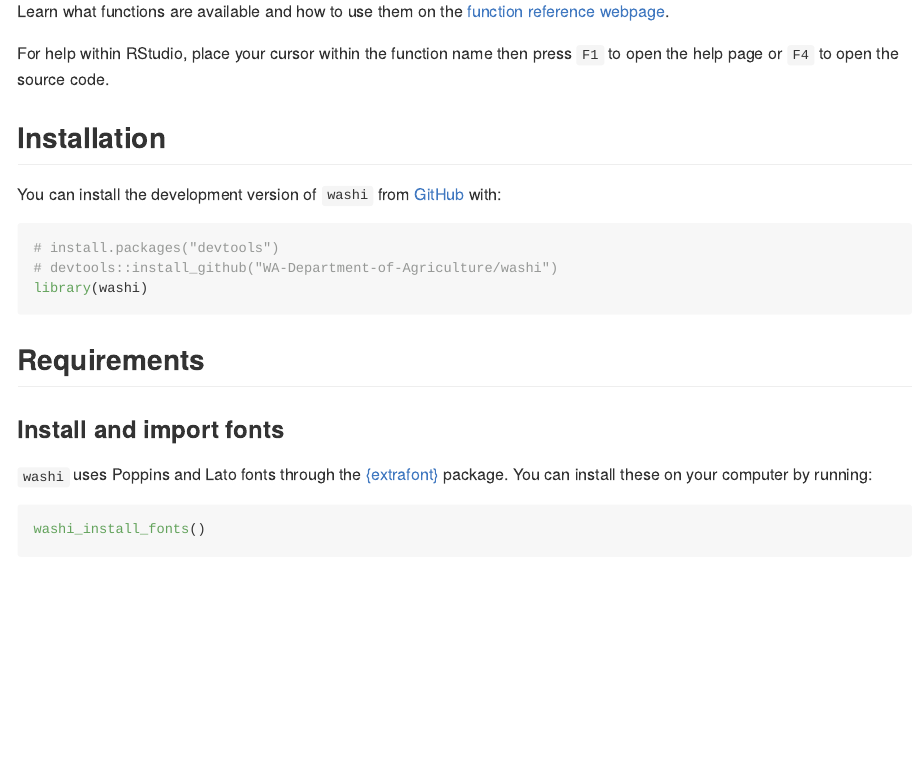
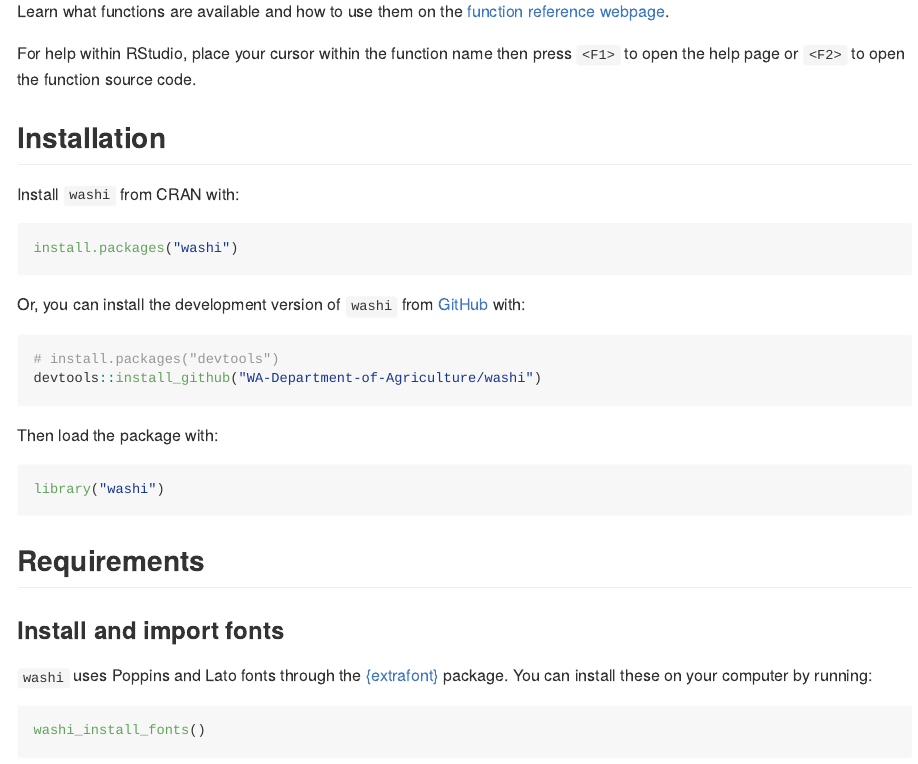
Before and after one commit to WA-Department-of-Agriculture/washi, an R Markdown document (README.Rmd): the page in a window 1100 px wide, from 200 px down. The pictures show the output file README.md that the author committed with the source, drawn offline in the style of GitHub; badge pictures from the web are left out.

Commit message:
Accepted on CRAN.

````diff
--- a/README.Rmd
+++ b/README.Rmd
@@ -25,16 +25,27 @@ Inspired by other branding R packages such as [`glitr`](https://github.com/USAID
 
 Learn what functions are available and how to use them on the [function reference webpage](https://wa-department-of-agriculture.github.io/washi/reference/index.html).
 
-For help within RStudio, place your cursor within the function name then press `F1` to open the help page or `F4` to open the source code.
+For help within RStudio, place your cursor within the function name then press `<F1>` to open the help page or `<F2>` to open the function source code.
 
 ## Installation
 
-You can install the development version of `washi` from [GitHub](https://github.com/) with:
+Install `washi` from CRAN with:
 
-```{r install}
+```{r install-cran, eval=FALSE}
+install.packages("washi")
+```
+
+Or, you can install the development version of `washi` from [GitHub](https://github.com/) with:
+
+```{r install-github, eval=FALSE}
 # install.packages("devtools")
-# devtools::install_github("WA-Department-of-Agriculture/washi")
-library(washi)
+devtools::install_github("WA-Department-of-Agriculture/washi")
+```
+
+Then load the package with:
+
+```{r library}
+library("washi")
 ```
 
 ## Requirements
````
Also changed, not shown: README.md, 1 other file.
